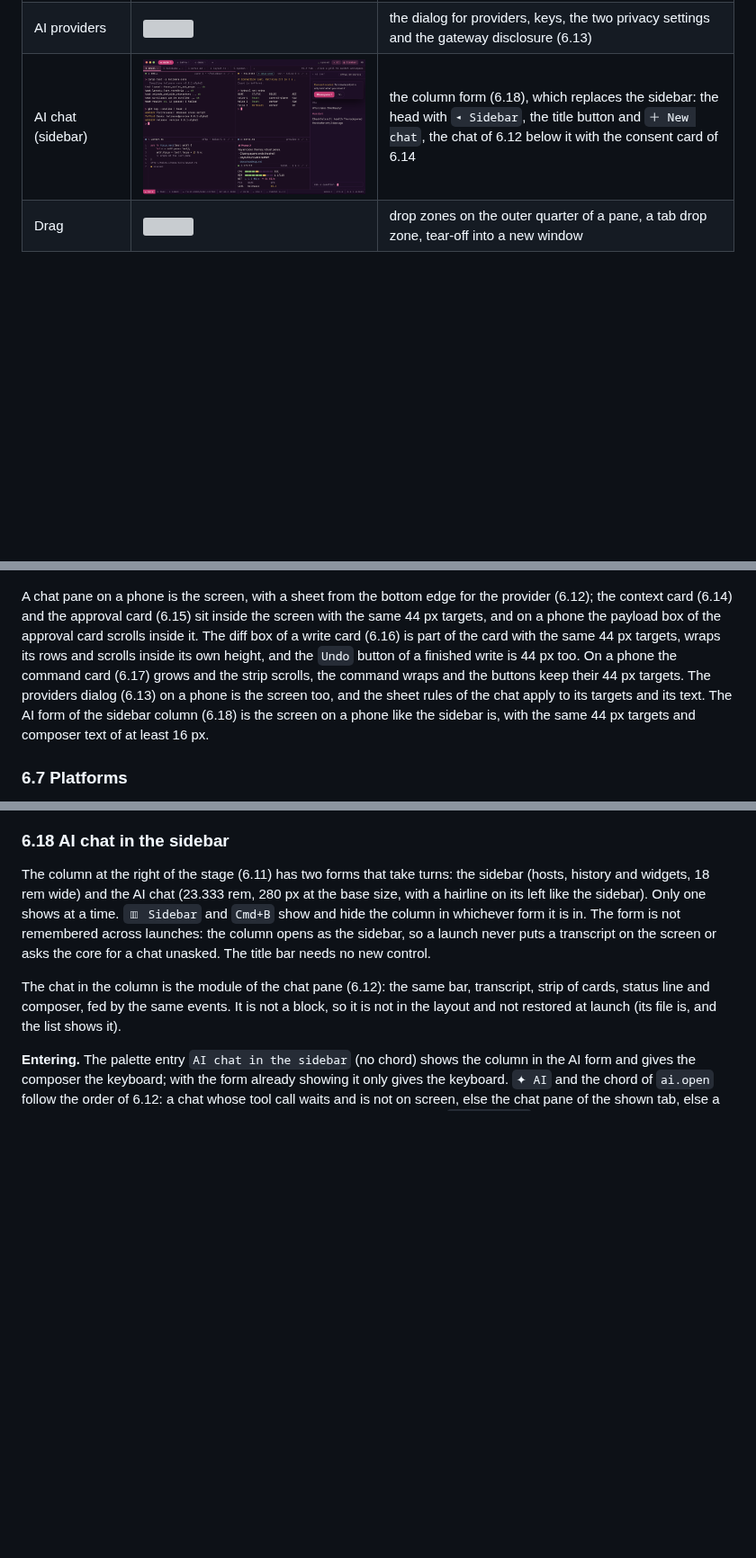
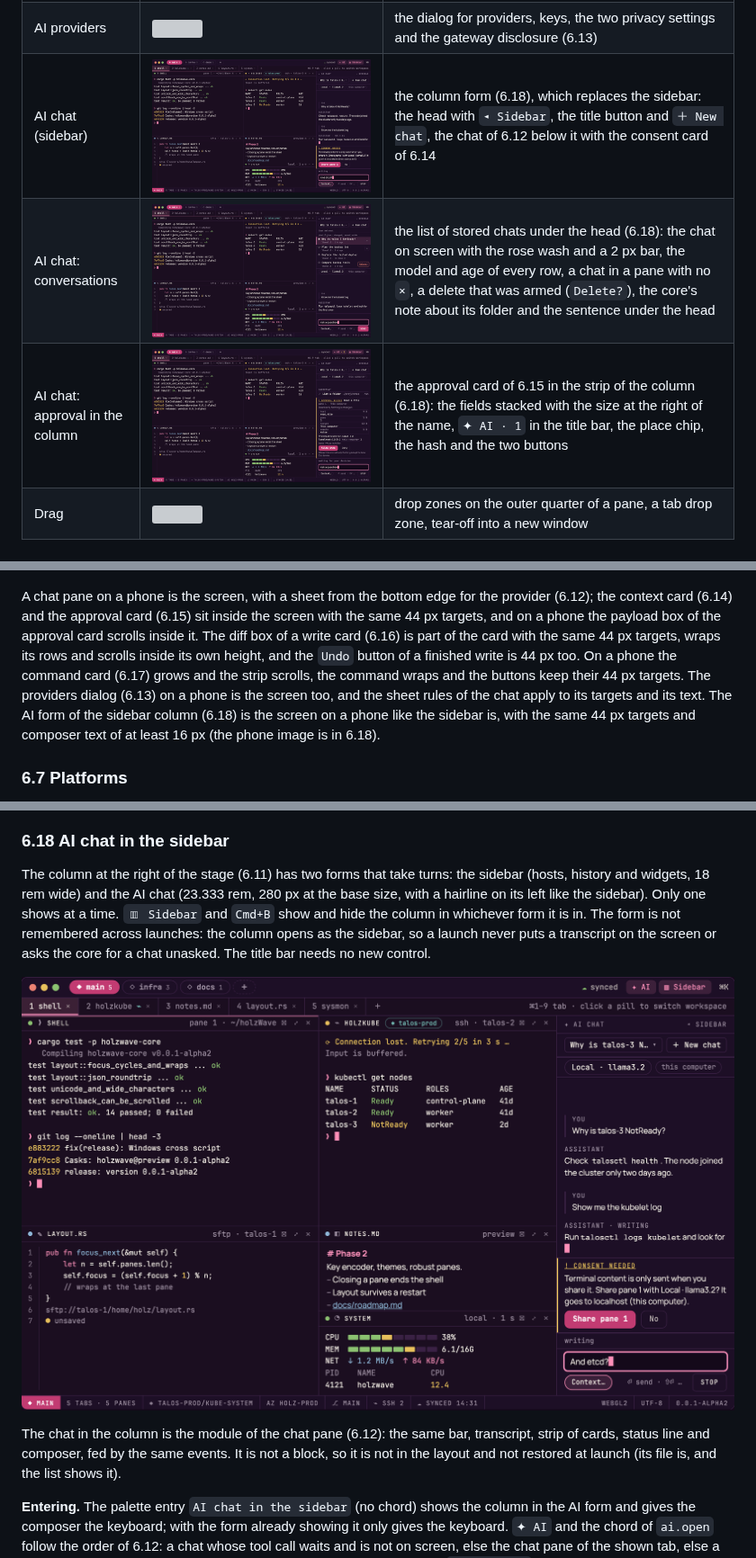
Before and after one commit to holzcloud/holzWave, a Markdown page: docs/design.md, 3 parts joined by grey strips. Shown at 90% size. Drawn GitHub-style; pictures changed too: docs/design/ai-chat.png, docs/design/ai-sidebar-cards.png (added), docs/design/ai-sidebar-list.png (added); blank space fills up the shorter version; grey boxes are pictures that could not be loaded.

```diff
--- a/docs/design.md
+++ b/docs/design.md
@@ -227,6 +227,8 @@ Each view is a state of the same window. Overlays use the 24 px radius and the s
 | AI chat: running a command | ![](design/ai-command.png) ![](design/ai-command-states.png) | the command card, the end of the command next to the buttons, and the states of a finished command (6.17): the whole command in a payload box with no height limit, the banner with the sentence that a command will run, then the rows of a command that ran, one that failed, one that timed out and one that was denied, each with its report as text, and the card of a command on a remote host while it runs |
 | AI providers | ![](design/ai-providers.png) | the dialog for providers, keys, the two privacy settings and the gateway disclosure (6.13) |
 | AI chat (sidebar) | ![](design/ai-chat.png) | the column form (6.18), which replaces the sidebar: the head with `◂ Sidebar`, the title button and `＋ New chat`, the chat of 6.12 below it with the consent card of 6.14 |
+| AI chat: conversations | ![](design/ai-sidebar-list.png) | the list of stored chats under the head (6.18): the chat on screen with the rose wash and a 2 px bar, the model and age of every row, a chat in a pane with no `×`, a delete that was armed (`Delete?`), the core's note about its folder and the sentence under the head |
+| AI chat: approval in the column | ![](design/ai-sidebar-cards.png) | the approval card of 6.15 in the strip of the column (6.18): the fields stacked with the size at the right of the name, `✦ AI · 1` in the title bar, the place chip, the hash and the two buttons |
 | Drag | ![](design/drag.png) | drop zones on the outer quarter of a pane, a tab drop zone, tear-off into a new window |
 
 ### 6.4 Shortcuts view
@@ -261,7 +263,7 @@ the bottom bar holds the tabs of the shown workspace. Tokens are the ones above;
 
 ![Phone](design/7-phone.png)
 
-A chat pane on a phone is the screen, with a sheet from the bottom edge for the provider (6.12); the context card (6.14) and the approval card (6.15) sit inside the screen with the same 44 px targets, and on a phone the payload box of the approval card scrolls inside it. The diff box of a write card (6.16) is part of the card with the same 44 px targets, wraps its rows and scrolls inside its own height, and the `Undo` button of a finished write is 44 px too. On a phone the command card (6.17) grows and the strip scrolls, the command wraps and the buttons keep their 44 px targets. The providers dialog (6.13) on a phone is the screen too, and the sheet rules of the chat apply to its targets and its text. The AI form of the sidebar column (6.18) is the screen on a phone like the sidebar is, with the same 44 px targets and composer text of at least 16 px.
+A chat pane on a phone is the screen, with a sheet from the bottom edge for the provider (6.12); the context card (6.14) and the approval card (6.15) sit inside the screen with the same 44 px targets, and on a phone the payload box of the approval card scrolls inside it. The diff box of a write card (6.16) is part of the card with the same 44 px targets, wraps its rows and scrolls inside its own height, and the `Undo` button of a finished write is 44 px too. On a phone the command card (6.17) grows and the strip scrolls, the command wraps and the buttons keep their 44 px targets. The providers dialog (6.13) on a phone is the screen too, and the sheet rules of the chat apply to its targets and its text. The AI form of the sidebar column (6.18) is the screen on a phone like the sidebar is, with the same 44 px targets and composer text of at least 16 px (the phone image is in 6.18).
 
 ### 6.7 Platforms
 
@@ -1010,6 +1012,8 @@ a time. `▥ Sidebar` and `Cmd+B` show and hide the column in whichever form it
 launches: the column opens as the sidebar, so a launch never puts a transcript on the screen or asks the core for a chat
 unasked. The title bar needs no new control.
 
+![AI chat in the sidebar](design/ai-chat.png)
+
 The chat in the column is the module of the chat pane (6.12): the same bar, transcript, strip of cards, status line and
 composer, fed by the same events. It is not a block, so it is not in the layout and not restored at launch (its file is,
 and the list shows it).
```
Also changed, not shown: other parts of docs/design.md (+6 -0 lines), docs/design/ai-sidebar-phone.png (added), 4 other files.
